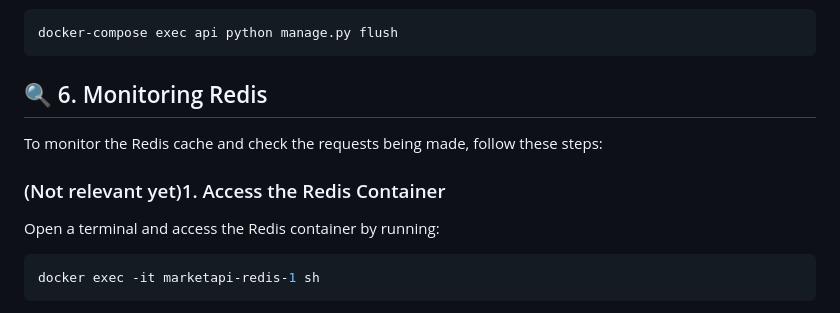
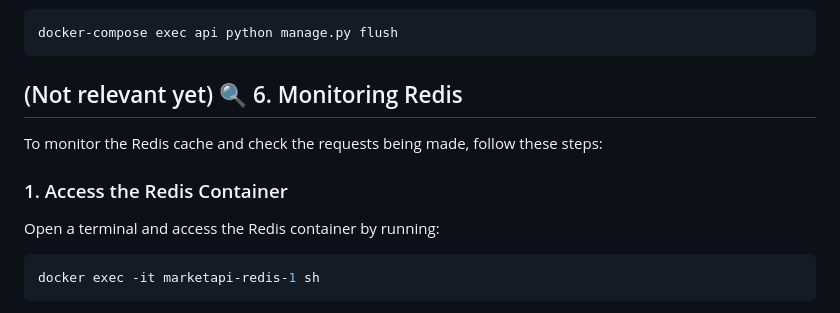
Before and after one commit to ShvartzRoy/Jesta, a Markdown page: README.md, the part around the change. Drawn GitHub-style.

````diff
--- a/README.md
+++ b/README.md
@@ -117,11 +117,11 @@ docker-compose down
 docker-compose exec api python manage.py flush
 ```
 
-## 🔍 6. Monitoring Redis
+##  (Not relevant yet) 🔍 6. Monitoring Redis
 
 To monitor the Redis cache and check the requests being made, follow these steps:
 
-###  (Not relevant yet)1. Access the Redis Container
+### 1. Access the Redis Container
 Open a terminal and access the Redis container by running:
 ```bash
 docker exec -it marketapi-redis-1 sh
````
